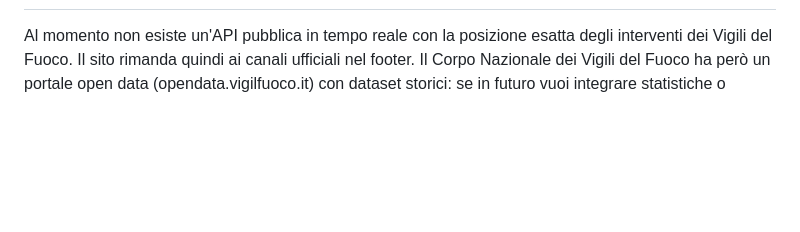
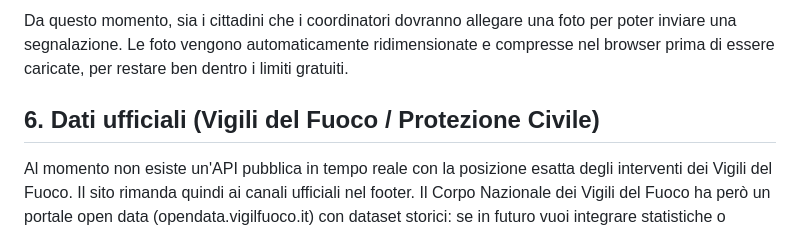
Before and after one commit to incendiboschivi-italia/pyra-net-italia, a Markdown page: README.md, the part around one of its changes. Drawn GitHub-style; blank space fills up the shorter version.

```diff
--- a/README.md
+++ b/README.md
@@ -51,3 +126,9 @@ i dati satellitari — dimmi solo quando hai creato il Form e il foglio.
+Da questo momento, sia i cittadini che i coordinatori dovranno allegare una
+foto per poter inviare una segnalazione. Le foto vengono automaticamente
+ridimensionate e compresse nel browser prima di essere caricate, per
+restare ben dentro i limiti gratuiti.
+
+## 6. Dati ufficiali (Vigili del Fuoco / Protezione Civile)
 
 Al momento non esiste un'API pubblica in tempo reale con la posizione esatta degli interventi
 dei Vigili del Fuoco. Il sito rimanda quindi ai canali ufficiali nel footer. Il Corpo Nazionale
```
Also changed, not shown: other parts of README.md (+76 -1 lines).
